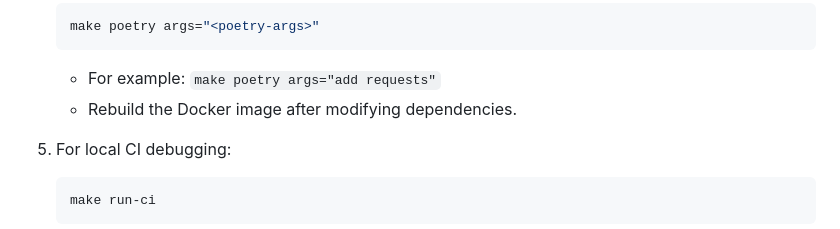
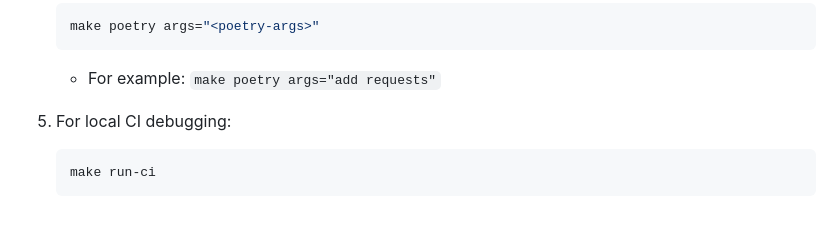
Before and after one commit to yakimka/cs-wayback-machine, a Markdown page: README.md, the part around the change. Drawn GitHub-style.

````diff
--- a/README.md
+++ b/README.md
@@ -62,7 +62,6 @@ Docker images (amd64 and arm64) are available on [Docker Hub](https://hub.docker
    make poetry args="<poetry-args>"
    ```
    - For example: `make poetry args="add requests"`
-   - Rebuild the Docker image after modifying dependencies.
 
 5. For local CI debugging:
    ```bash
````
